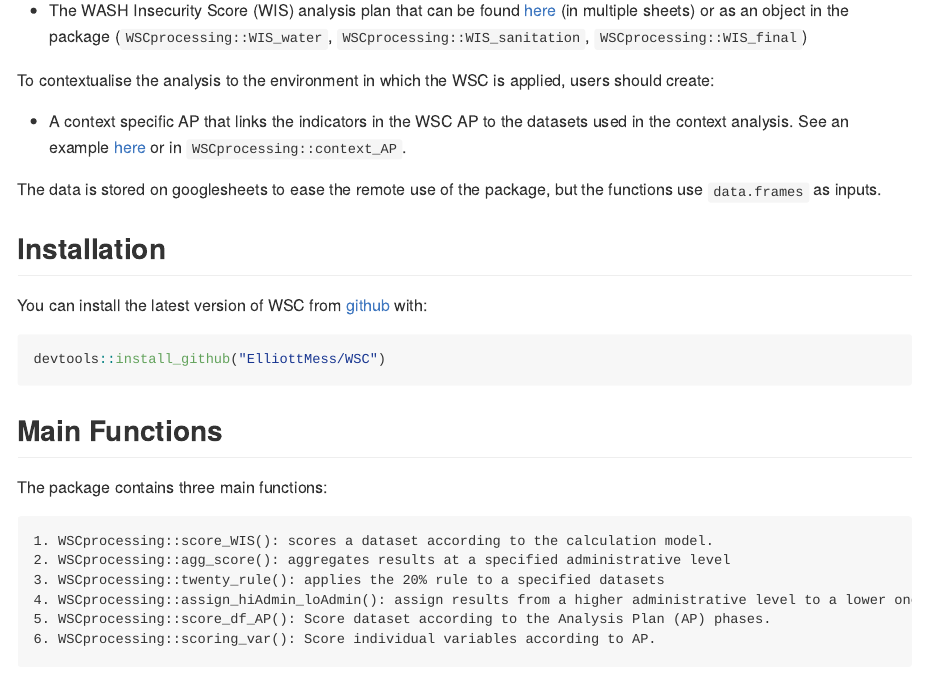
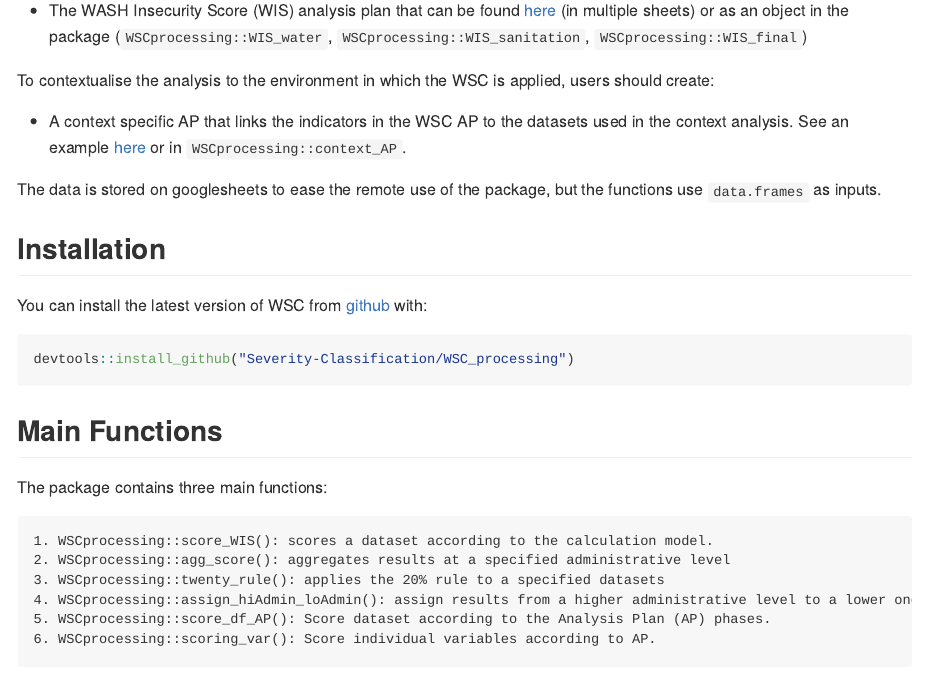
Before and after one commit to WASH-Severity-Classification/WSC_processing, an R Markdown document (README.Rmd): the page in a window 1100 px wide, from 330 px down. Rendered offline with R 4.5, knitr and Pandoc, with nearby package versions; some code elsewhere in the file could not run offline; long lines of code are wrapped; badge pictures from the web are left out; common packages that the code uses without loading them are loaded.

Commit message:
Update README with correct package location

````diff
--- a/README.Rmd
+++ b/README.Rmd
@@ -38,7 +38,7 @@ The data is stored on googlesheets to ease the remote use of the package, but th
 
 You can install the latest version of WSC from [github](https://github.com/ElliottMess/WSC) with:
 ``` r
-devtools::install_github("ElliottMess/WSC")
+devtools::install_github("Severity-Classification/WSC_processing")
 ```
 
 
````
